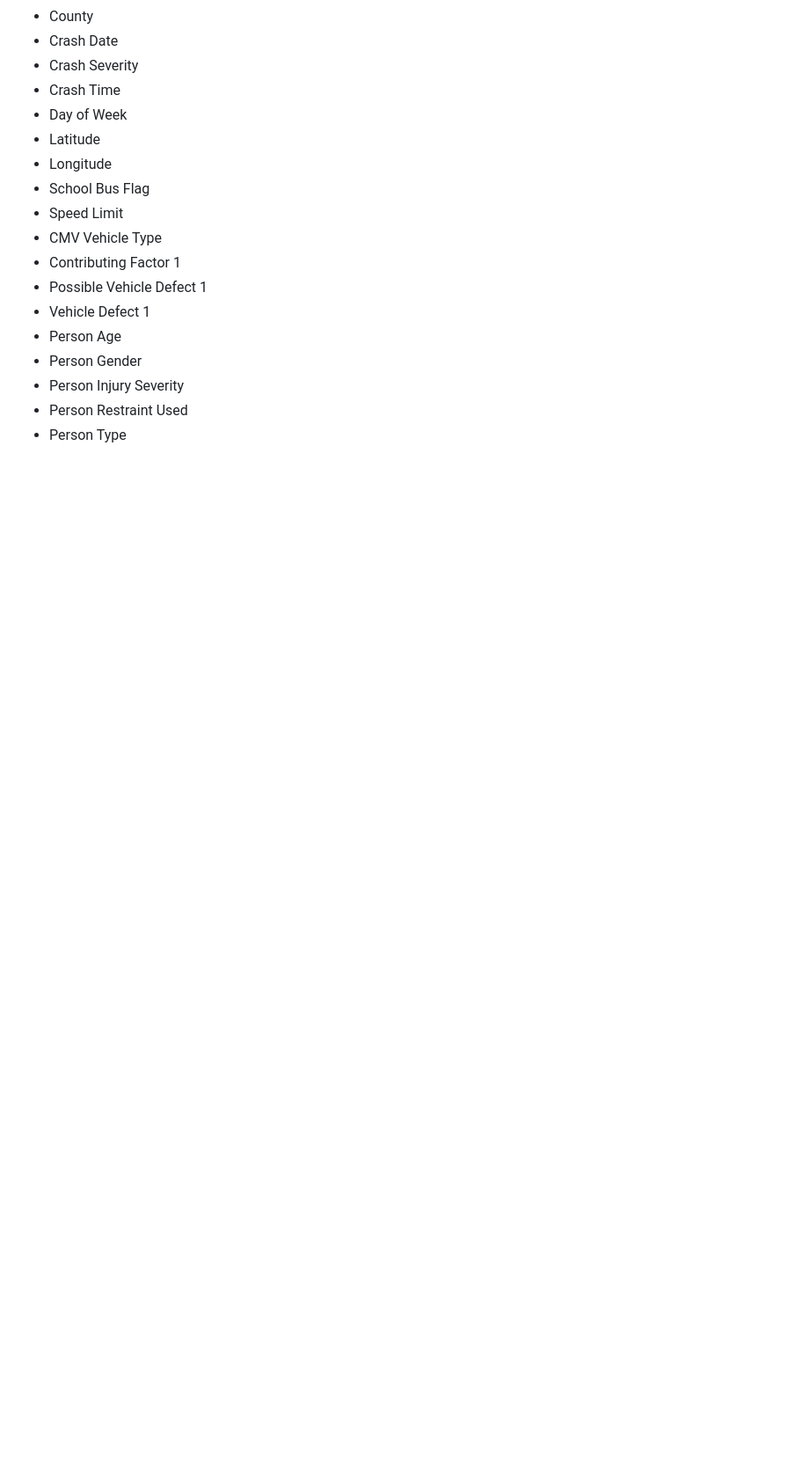
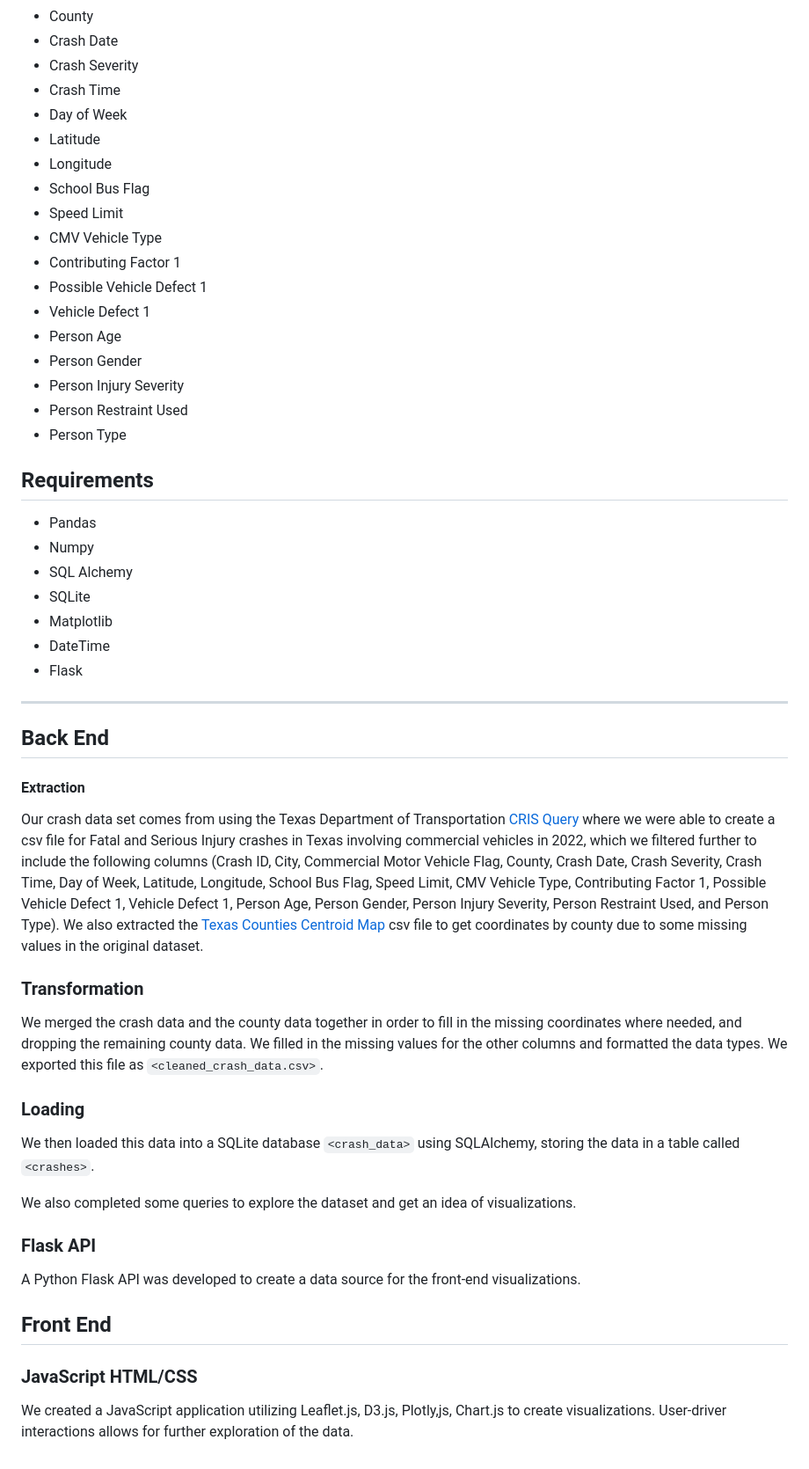
Before and after one commit to drainlm/CrashDash, a Markdown page: README.md, the part around the change printed below. Shown: that part at 88% size. GitHub-like rendering; blank space fills up the shorter version.

```diff
--- a/README.md
+++ b/README.md
@@ -79,3 +83,41 @@ CRIS Query Filters:
 * Person Injury Severity
 * Person Restraint Used
 * Person Type
+
+## Requirements
+
+* Pandas
+* Numpy
+* SQL Alchemy
+* SQLite
+* Matplotlib
+* DateTime
+* Flask
+
+---
+
+## Back End
+
+#### Extraction
+
+Our crash data set comes from using the Texas Department of Transportation [CRIS Query]([https://cris.dot.state.tx.us/public/Query/app/home](https://cris.dot.state.tx.us/public/Query/app/home)) where we were able to create a csv file for Fatal and Serious Injury crashes in Texas involving commercial vehicles in 2022, which we filtered further to include the following columns (Crash ID, City, Commercial Motor Vehicle Flag, County, Crash Date, Crash Severity, Crash Time, Day of Week, Latitude, Longitude, School Bus Flag, Speed Limit, CMV Vehicle Type, Contributing Factor 1, Possible Vehicle Defect 1, Vehicle Defect 1, Person Age, Person Gender, Person Injury Severity, Person Restraint Used, and Person Type). We also extracted the [Texas Counties Centroid Map](https://data.texas.gov/widgets/ups3-9e8m?mobile_redirect=true) csv file to get coordinates by county due to some missing values in the original dataset.
+
+### Transformation
+
+We merged the crash data and the county data together in order to fill in the missing coordinates where needed, and dropping the remaining county data. We filled in the missing values for the other columns and formatted the data types. We exported this file as `<cleaned_crash_data.csv>`.
+
+### Loading
+
+We then loaded this data into a SQLite database `<crash_data>` using SQLAlchemy, storing the data in a table called `<crashes>`.
+
+We also completed some queries to explore the dataset and get an idea of visualizations.
+
+### Flask API
+
+A Python Flask API was developed to create a data source for the front-end visualizations.
+
+## Front End
+
+### JavaScript HTML/CSS
+
+We created a JavaScript application utilizing Leaflet.js, D3.js, Plotly,js, Chart.js to create visualizations. User-driver interactions allows for further exploration of the data.
```
Also changed, not shown: other parts of README.md (+13 -9 lines), image/README/1681369651673.png (added), 21 other files.
